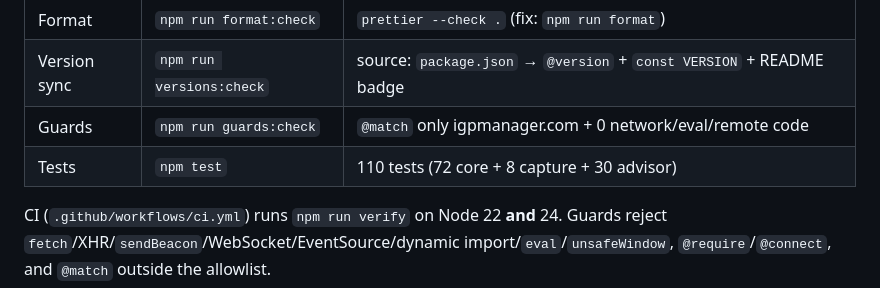
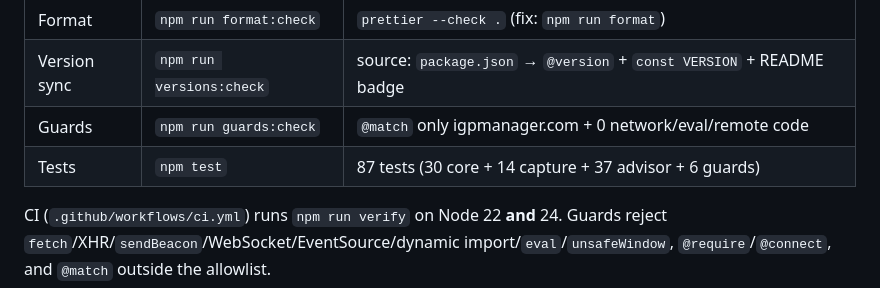
Before and after one commit to Cnagnn/igpas, a Markdown page: CONTRIBUTING.md, the part around the change. Drawn GitHub-style.

```diff
--- a/CONTRIBUTING.md
+++ b/CONTRIBUTING.md
@@ -22,7 +22,7 @@ Requires Node ≥ 22.22.2 (see `.nvmrc`).
 | Format       | `npm run format:check`   | `prettier --check .` (fix: `npm run format`)                         |
 | Version sync | `npm run versions:check` | source: `package.json` → `@version` + `const VERSION` + README badge |
 | Guards       | `npm run guards:check`   | `@match` only igpmanager.com + 0 network/eval/remote code            |
-| Tests        | `npm test`               | 110 tests (72 core + 8 capture + 30 advisor)                         |
+| Tests        | `npm test`               | 87 tests (30 core + 14 capture + 37 advisor + 6 guards)              |
 
 CI (`.github/workflows/ci.yml`) runs `npm run verify` on Node 22 **and** 24. Guards reject
 `fetch`/XHR/`sendBeacon`/WebSocket/EventSource/dynamic import/`eval`/`unsafeWindow`,
```
Also changed, not shown: README.md (+7 -7 lines), docs/ARCHITECTURE.md (+6 -5 lines).
